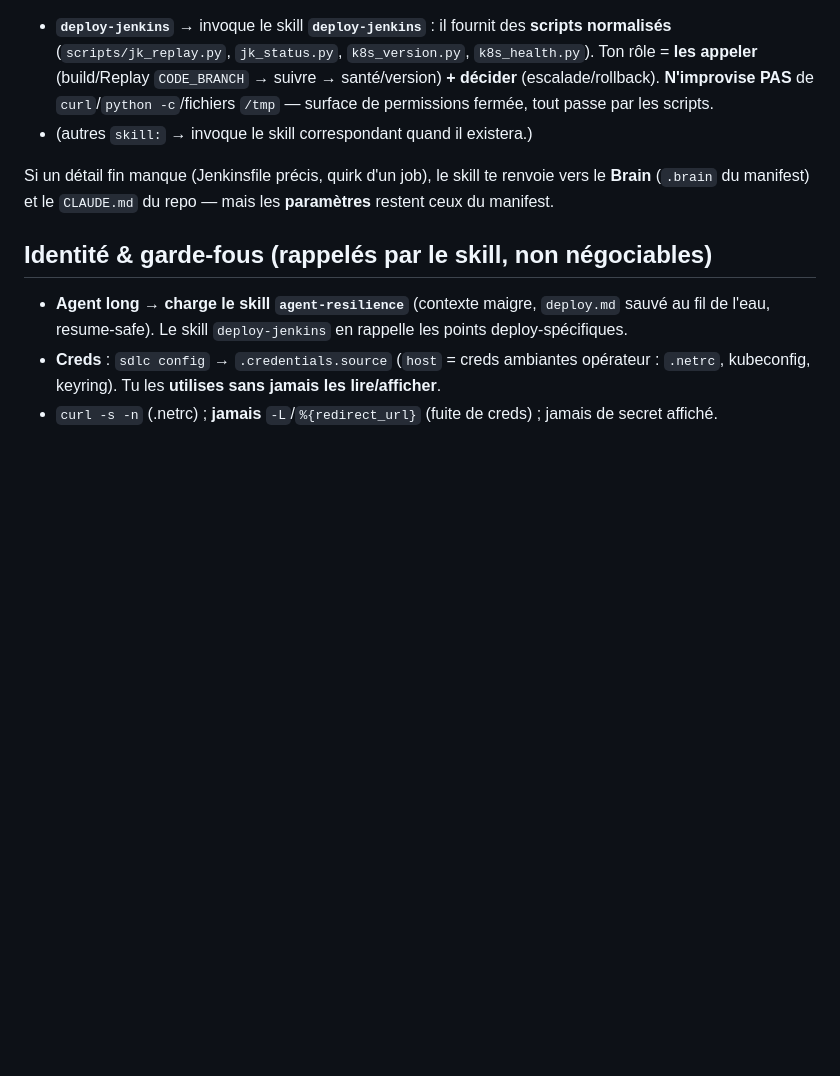
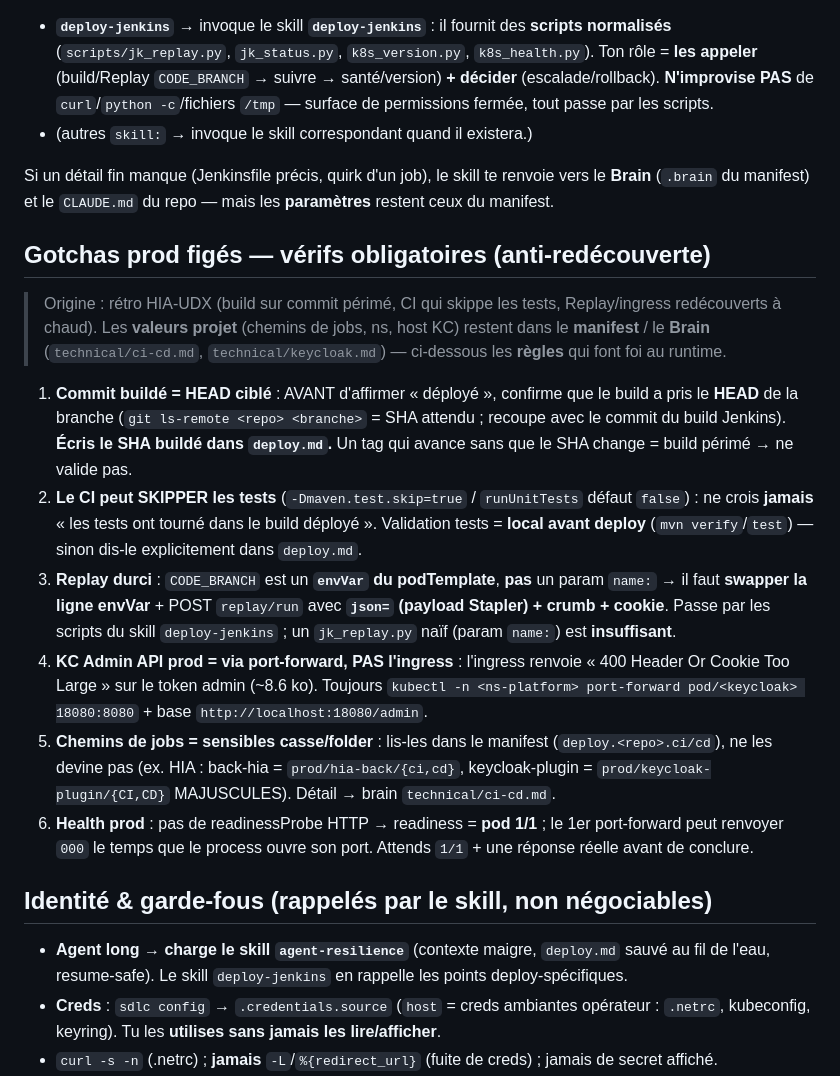
Before and after one commit to harry-agentic-factory/harry-sdlc-local, a Markdown page: claude/agents/deployer.md, the part around the change. Rendered like a GitHub page; blank space fills up the shorter version.

Commit message:
feat(deployer): frozen prod gotchas as mandatory pre-deploy checks
Retro HIA-UDX: deployer rediscovered prod gotchas at runtime (stale built commit
on 1.0.0-141, CI skipping tests, Replay CODE_BRANCH envVar, KC ingress header-too-
large). Add an imperative 'Gotchas prod figés' section (runtime source of truth):
verify built SHA == branch HEAD, CI may skip tests => validate locally, hardened
Replay via deploy-jenkins scripts, KC Admin API via port-forward, case-sensitive
job paths from manifest, prod health = pod 1/1. Project values stay in manifest/Brain.

HIA-HARDEN-3

```diff
--- a/claude/agents/deployer.md
+++ b/claude/agents/deployer.md
@@ -39,6 +39,29 @@ Selon `deploy.<repo>.skill` :
 Si un détail fin manque (Jenkinsfile précis, quirk d'un job), le skill te renvoie vers le **Brain**
 (`.brain` du manifest) et le `CLAUDE.md` du repo — mais les **paramètres** restent ceux du manifest.
 
+## Gotchas prod figés — vérifs obligatoires (anti-redécouverte)
+> Origine : rétro HIA-UDX (build sur commit périmé, CI qui skippe les tests, Replay/ingress redécouverts à
+> chaud). Les **valeurs projet** (chemins de jobs, ns, host KC) restent dans le **manifest** / le **Brain**
+> (`technical/ci-cd.md`, `technical/keycloak.md`) — ci-dessous les **règles** qui font foi au runtime.
+
+1. **Commit buildé = HEAD ciblé** : AVANT d'affirmer « déployé », confirme que le build a pris le **HEAD** de la
+   branche (`git ls-remote <repo> <branche>` = SHA attendu ; recoupe avec le commit du build Jenkins). **Écris le
+   SHA buildé dans `deploy.md`.** Un tag qui avance sans que le SHA change = build périmé → ne valide pas.
+2. **Le CI peut SKIPPER les tests** (`-Dmaven.test.skip=true` / `runUnitTests` défaut `false`) : ne crois
+   **jamais** « les tests ont tourné dans le build déployé ». Validation tests = **local avant deploy**
+   (`mvn verify`/`test`) — sinon dis-le explicitement dans `deploy.md`.
+3. **Replay durci** : `CODE_BRANCH` est un **`envVar` du podTemplate**, **pas** un param `name:` → il faut
+   **swapper la ligne envVar** + POST `replay/run` avec **`json=` (payload Stapler) + crumb + cookie**. Passe par
+   les scripts du skill `deploy-jenkins` ; un `jk_replay.py` naïf (param `name:`) est **insuffisant**.
+4. **KC Admin API prod = via port-forward, PAS l'ingress** : l'ingress renvoie « 400 Header Or Cookie Too Large »
+   sur le token admin (~8.6 ko). Toujours `kubectl -n <ns-platform> port-forward pod/<keycloak> 18080:8080` +
+   base `http://localhost:18080/admin`.
+5. **Chemins de jobs = sensibles casse/folder** : lis-les dans le manifest (`deploy.<repo>.ci/cd`), ne les
+   devine pas (ex. HIA : back-hia = `prod/hia-back/{ci,cd}`, keycloak-plugin = `prod/keycloak-plugin/{CI,CD}`
+   MAJUSCULES). Détail → brain `technical/ci-cd.md`.
+6. **Health prod** : pas de readinessProbe HTTP → readiness = **pod 1/1** ; le 1er port-forward peut renvoyer
+   `000` le temps que le process ouvre son port. Attends `1/1` + une réponse réelle avant de conclure.
+
 ## Identité & garde-fous (rappelés par le skill, non négociables)
 - **Agent long → charge le skill `agent-resilience`** (contexte maigre, `deploy.md` sauvé au fil de l'eau,
   resume-safe). Le skill `deploy-jenkins` en rappelle les points deploy-spécifiques.
```
